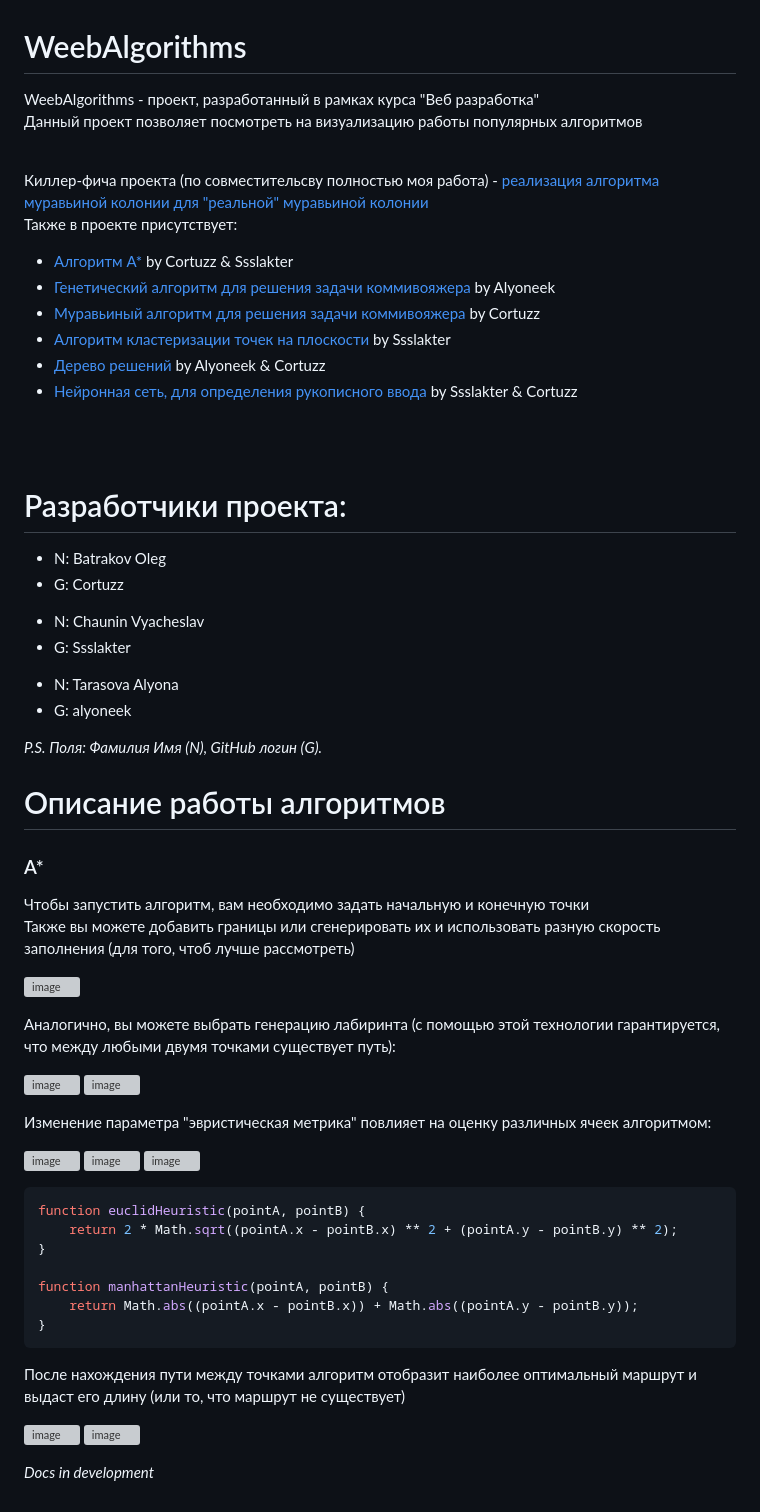
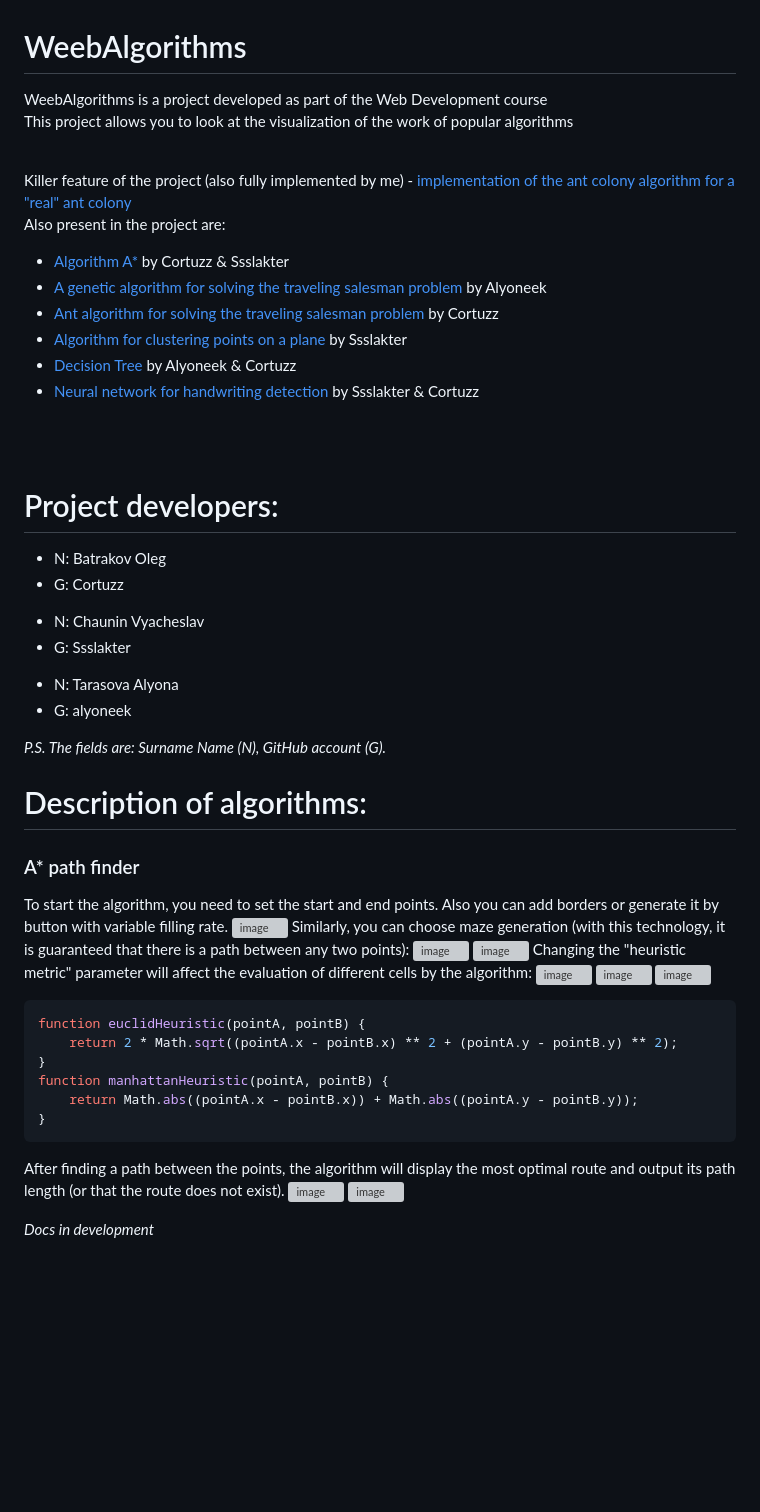
Before and after one commit to Cortuzz/WeebAlgorithms, a Markdown page: README.md, the part around the change. GitHub-like rendering; blank space fills up the shorter version; grey boxes are pictures that could not be loaded.

````diff
--- a/README.md
+++ b/README.md
@@ -1,19 +1,19 @@
 # WeebAlgorithms
-WeebAlgorithms - проект, разработанный в рамках курса "Веб разработка" <br>
-Данный проект позволяет посмотреть на визуализацию работы популярных алгоритмов <br> <br>
+WeebAlgorithms is a project developed as part of the Web Development course <br>
+This project allows you to look at the visualization of the work of popular algorithms <br> <br>
 
-Киллер-фича проекта (по совместительсву полностью моя работа) - [реализация алгоритма муравьиной колонии для "реальной" муравьиной колонии](https://cortuzz.github.io/WeebAlgorithms/src/templates/ants.html)<br>
-Также в проекте присутствует:
-* [Алгоритм А*](https://cortuzz.github.io/WeebAlgorithms/src/templates/path_finder.html) by Cortuzz & Ssslakter
-* [Генетический алгоритм для решения задачи коммивояжера](https://cortuzz.github.io/WeebAlgorithms/src/templates/genetic.html) by Alyoneek
-* [Муравьиный алгоритм для решения задачи коммивояжера](https://cortuzz.github.io/WeebAlgorithms/src/templates/ants_basic.html) by Cortuzz
-* [Алгоритм кластеризации точек на плоскости](https://cortuzz.github.io/WeebAlgorithms/src/templates/clustering.html) by Ssslakter
-* [Дерево решений](https://cortuzz.github.io/WeebAlgorithms/src/templates/solution_tree.html) by Alyoneek & Cortuzz
-* [Нейронная сеть, для определения рукописного ввода](https://cortuzz.github.io/WeebAlgorithms/src/templates/neural_network.html) by Ssslakter & Cortuzz
+Killer feature of the project (also fully implemented by me) - [implementation of the ant colony algorithm for a "real" ant colony](https://cortuzz.github.io/WeebAlgorithms/src/templates/ants.html)<br>
+Also present in the project are:
+* [Algorithm A*](https://cortuzz.github.io/WeebAlgorithms/src/templates/path_finder.html) by Cortuzz & Ssslakter
+* [A genetic algorithm for solving the traveling salesman problem](https://cortuzz.github.io/WeebAlgorithms/src/templates/genetic.html) by Alyoneek
+* [Ant algorithm for solving the traveling salesman problem](https://cortuzz.github.io/WeebAlgorithms/src/templates/ants_basic.html) by Cortuzz
+* [Algorithm for clustering points on a plane](https://cortuzz.github.io/WeebAlgorithms/src/templates/clustering.html) by Ssslakter
+* [Decision Tree](https://cortuzz.github.io/WeebAlgorithms/src/templates/solution_tree.html) by Alyoneek & Cortuzz
+* [Neural network for handwriting detection](https://cortuzz.github.io/WeebAlgorithms/src/templates/neural_network.html) by Ssslakter & Cortuzz
 
 <br><br>
 
-# Разработчики проекта:
+# Project developers:
 <ul>
   <li>N: Batrakov Oleg
   <li>G: Cortuzz
@@ -27,39 +27,29 @@ WeebAlgorithms - проект, разработанный в рамках кур
   <li>G: alyoneek
 </ul>
 
-_P.S. Поля: Фамилия Имя (N), GitHub логин (G)._
+_P.S. The fields are: Surname Name (N), GitHub account (G)._
 
-# Описание работы алгоритмов
-### A*
-Чтобы запустить алгоритм, вам необходимо задать начальную и конечную точки <br>
-Также вы можете добавить границы или сгенерировать их и использовать разную скорость заполнения (для того, чтоб лучше рассмотреть)
-
+# Description of algorithms:
+### A* path finder
+To start the algorithm, you need to set the start and end points.
+Also you can add borders or generate it by button with variable filling rate.
 ![image](https://user-images.githubusercontent.com/52497929/159456869-168e4e3b-121e-409b-b1e9-542ae9a7a4fd.png)
-
-Аналогично, вы можете выбрать генерацию лабиринта (с помощью этой технологии гарантируется, что между любыми двумя точками существует путь):
-
+Similarly, you can choose maze generation (with this technology, it is guaranteed that there is a path between any two points):
 ![image](https://user-images.githubusercontent.com/52497929/159457497-c624667c-6f97-470a-bcf8-4acdb137955c.png)
 ![image](https://user-images.githubusercontent.com/52497929/159457639-7930da69-04d0-4858-afa0-da9a46926a59.png)
-
-
-Изменение параметра "эвристическая метрика" повлияет на оценку различных ячеек алгоритмом:
-
+Changing the "heuristic metric" parameter will affect the evaluation of different cells by the algorithm:
 ![image](https://user-images.githubusercontent.com/52497929/159458655-79b6198a-7717-4cfe-a7c2-8372896f8eca.png)
 ![image](https://user-images.githubusercontent.com/52497929/159458183-f2ffa105-9f3a-4c79-bcf3-8276fedd70df.png)
 ![image](https://user-images.githubusercontent.com/52497929/159458228-5a2b9501-f096-49c1-a479-d68b2b1c356c.png)
-
 ```js
 function euclidHeuristic(pointA, pointB) {
     return 2 * Math.sqrt((pointA.x - pointB.x) ** 2 + (pointA.y - pointB.y) ** 2);
 }
-
 function manhattanHeuristic(pointA, pointB) {
     return Math.abs((pointA.x - pointB.x)) + Math.abs((pointA.y - pointB.y));
 }
 ```
-
-После нахождения пути между точками алгоритм отобразит наиболее оптимальный маршрут и выдаст его длину (или то, что маршрут не существует)
-
+After finding a path between the points, the algorithm will display the most optimal route and output its path length (or that the route does not exist).
 ![image](https://user-images.githubusercontent.com/52497929/159459336-98306bce-6f9e-44b8-8e46-5d1d79c5e4fb.png)
 ![image](https://user-images.githubusercontent.com/52497929/159459395-50c2d4ed-8b83-4c15-92fd-62f5b883b560.png)
 
````
